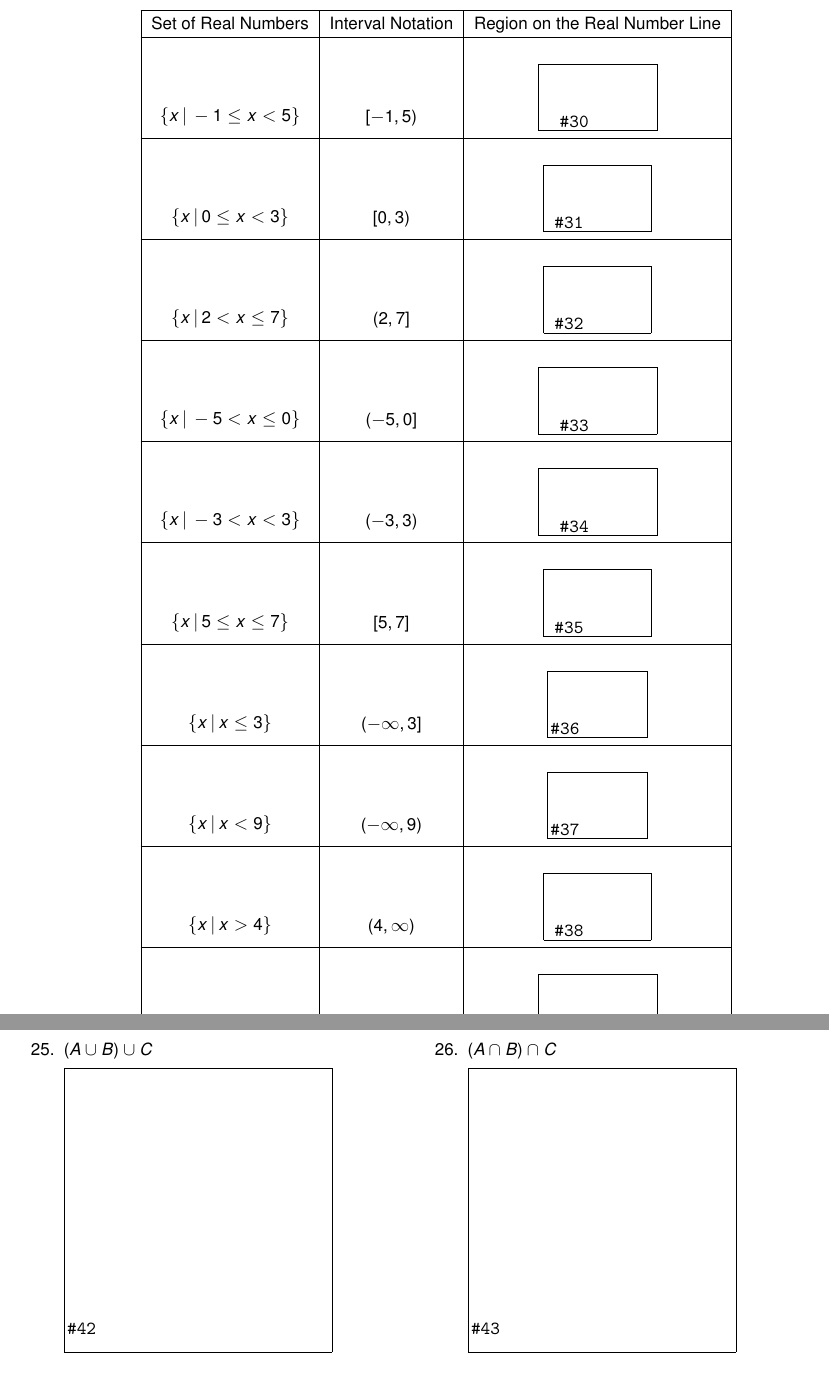
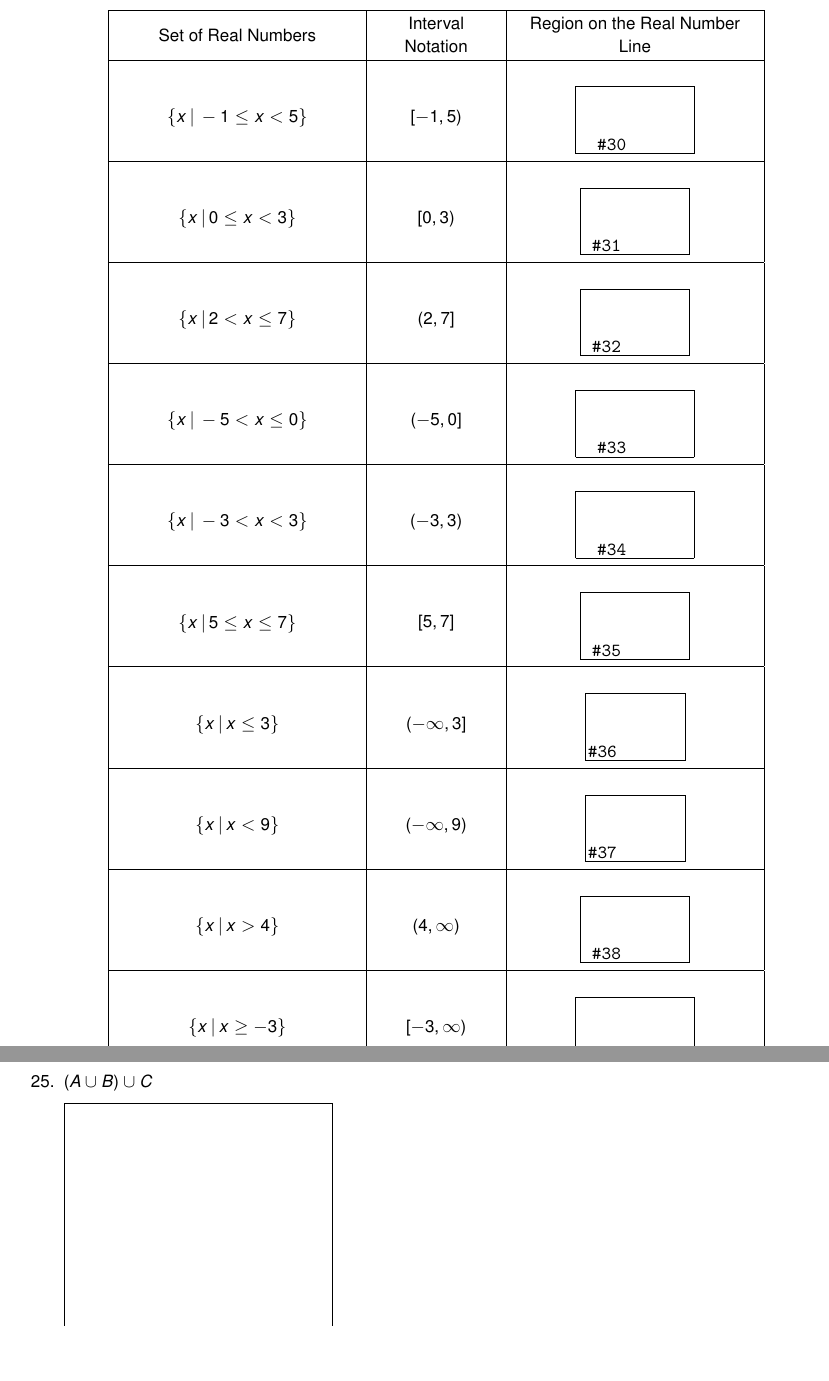
Before and after one commit to sophia-publishing/precalculus, a LaTeX thesis (AlgebraAppendix/CompilerAlgebraAppendix.tex, which reads AlgebraAppendix/ExercisesforAppSetTheory.tex): two parts of pages 21 and 23 of 186 before the commit and two parts of pages 21 and 23 of 188 after it, joined at a grey line, cut so that both start at the same text, the shorter picture padded with empty space. Compiled offline with pdfLaTeX.

Commit message:
Fixed A1

```diff
--- a/AlgebraAppendix/ExercisesforAppSetTheory.tex
+++ b/AlgebraAppendix/ExercisesforAppSetTheory.tex
@@ -267,7 +267,9 @@ For Exercises \ref{shadevennfirst} - \ref{shadevennlast}, use the blank Venn Dia
 \item $~$
 
 \begin{center}
-\begin{tabular}{|c|c|c|} \hline
+\newcolumntype{C}{>{\centering\arraybackslash}m{0.3\textwidth}}
+\newcolumntype{T}{>{\centering\arraybackslash}m{0.15\textwidth}}
+\begin{tabular}{|C|T|C|} \hline
 
 Set of Real Numbers & Interval Notation &  Region on the Real Number Line  \\
 \hline
@@ -627,5 +623,4 @@ Set of Real Numbers & Interval Notation &  Region on the Real Number Line  \\
 
 \setcounter{HW}{\value{enumi}}
 \end{enumerate}
-\end{multicols}
 
```
Also changed, not shown: AlgebraAppendix/ExercisesforAppSetTheory.tex (9 more changed lines).
